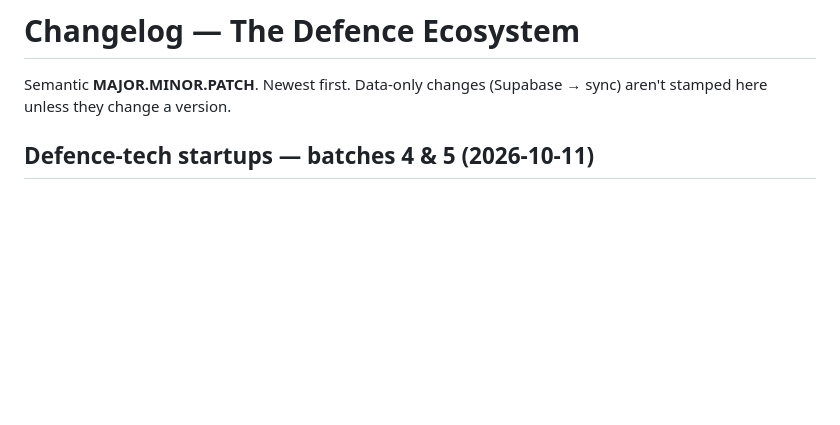
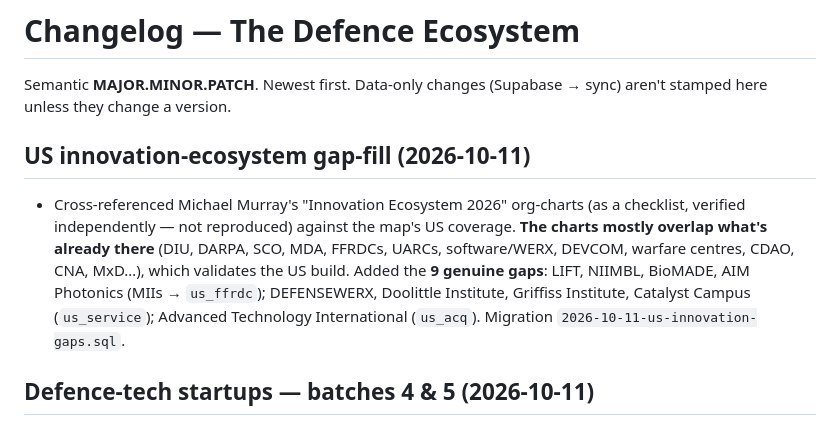
Before and after one commit to juliusdavidson1987-del/Defence-ecosystem, a Markdown page: CHANGELOG.md, the part around the change. Drawn GitHub-style; blank space fills up the shorter version.

Commit message:
docs: changelog for US innovation gap-fill
Co-Authored-By: Claude Opus 4.8 <noreply@anthropic.com>

```diff
--- a/CHANGELOG.md
+++ b/CHANGELOG.md
@@ -2,6 +2,14 @@
 
 Semantic **MAJOR.MINOR.PATCH**. Newest first. Data-only changes (Supabase → sync)
 aren't stamped here unless they change a version.
+
+## US innovation-ecosystem gap-fill (2026-10-11)
+- Cross-referenced Michael Murray's "Innovation Ecosystem 2026" org-charts (as a checklist, verified
+  independently — not reproduced) against the map's US coverage. **The charts mostly overlap what's already
+  there** (DIU, DARPA, SCO, MDA, FFRDCs, UARCs, software/WERX, DEVCOM, warfare centres, CDAO, CNA, MxD…),
+  which validates the US build. Added the **9 genuine gaps**: LIFT, NIIMBL, BioMADE, AIM Photonics (MIIs →
+  `us_ffrdc`); DEFENSEWERX, Doolittle Institute, Griffiss Institute, Catalyst Campus (`us_service`);
+  Advanced Technology International (`us_acq`). Migration `2026-10-11-us-innovation-gaps.sql`.
 
 ## Defence-tech startups — batches 4 & 5 (2026-10-11)
 - **Batch 4 (5, non-US):** GalaxEye, Agnikul Cosmos, Skyroot Aerospace (India `pt_in`), constellr
```
